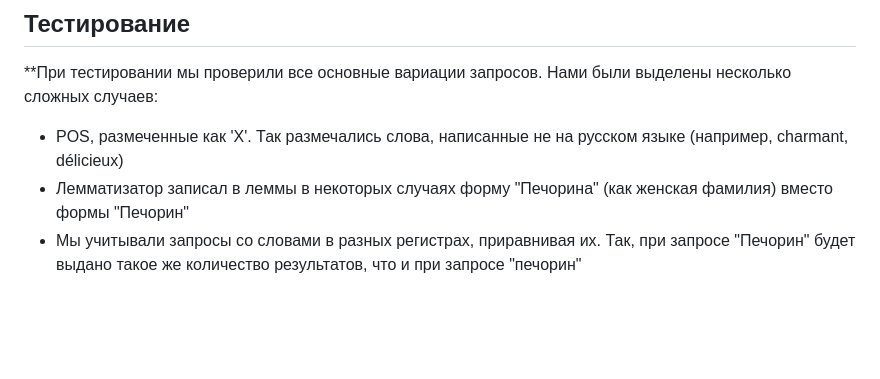
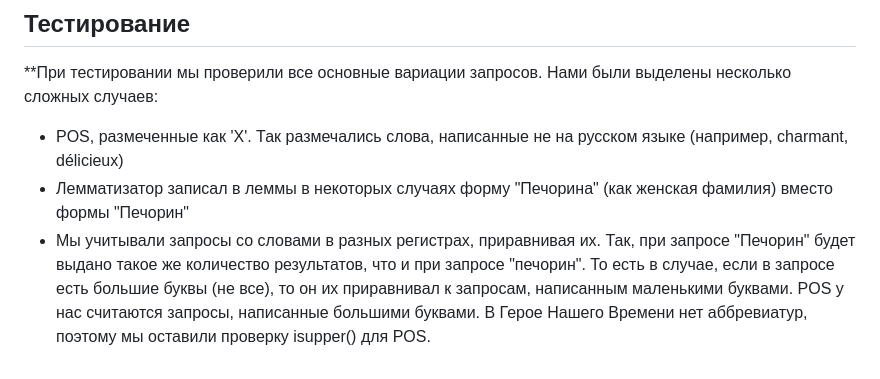
Before and after one commit to kechsin/AHeroOfOurTime_Corpus, a Markdown page: README.md, the part around the change. Drawn GitHub-style; blank space fills up the shorter version.

```diff
--- a/README.md
+++ b/README.md
@@ -34,4 +34,4 @@
 **При тестировании мы проверили все основные вариации запросов. Нами были выделены несколько сложных случаев:
 - POS, размеченные как 'X'. Так размечались слова, написанные не на русском языке (например, charmant, délicieux)
 - Лемматизатор записал в леммы в некоторых случаях форму "Печорина" (как женская фамилия) вместо формы "Печорин"
-- Мы учитывали запросы со словами в разных регистрах, приравнивая их. Так, при запросе "Печорин" будет выдано такое же количество результатов, что и при запросе "печорин"
+- Мы учитывали запросы со словами в разных регистрах, приравнивая их. Так, при запросе "Печорин" будет выдано такое же количество результатов, что и при запросе "печорин". То есть в случае, если в запросе есть большие буквы (не все), то он их приравнивал к запросам, написанным маленькими буквами. POS у нас считаются запросы, написанные большими буквами. В Герое Нашего Времени нет аббревиатур, поэтому мы оставили проверку isupper() для POS.
```
